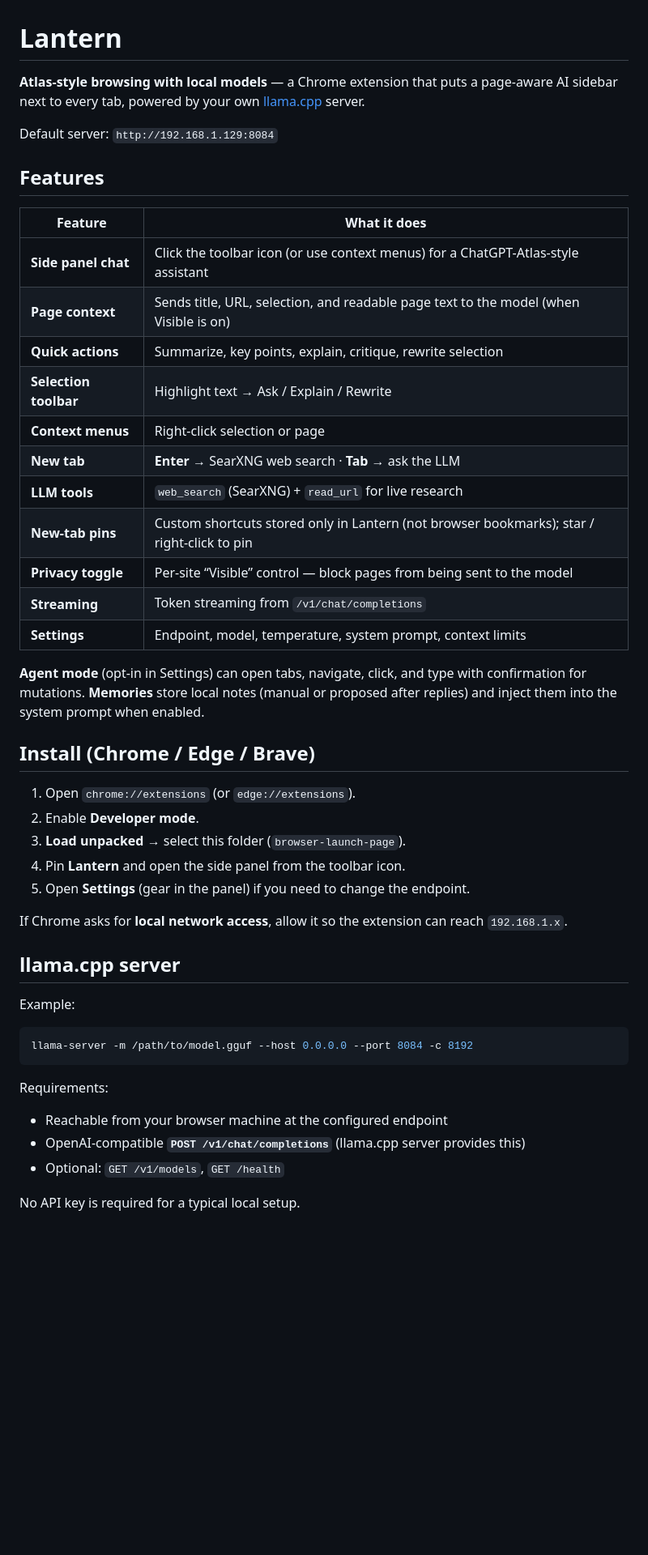
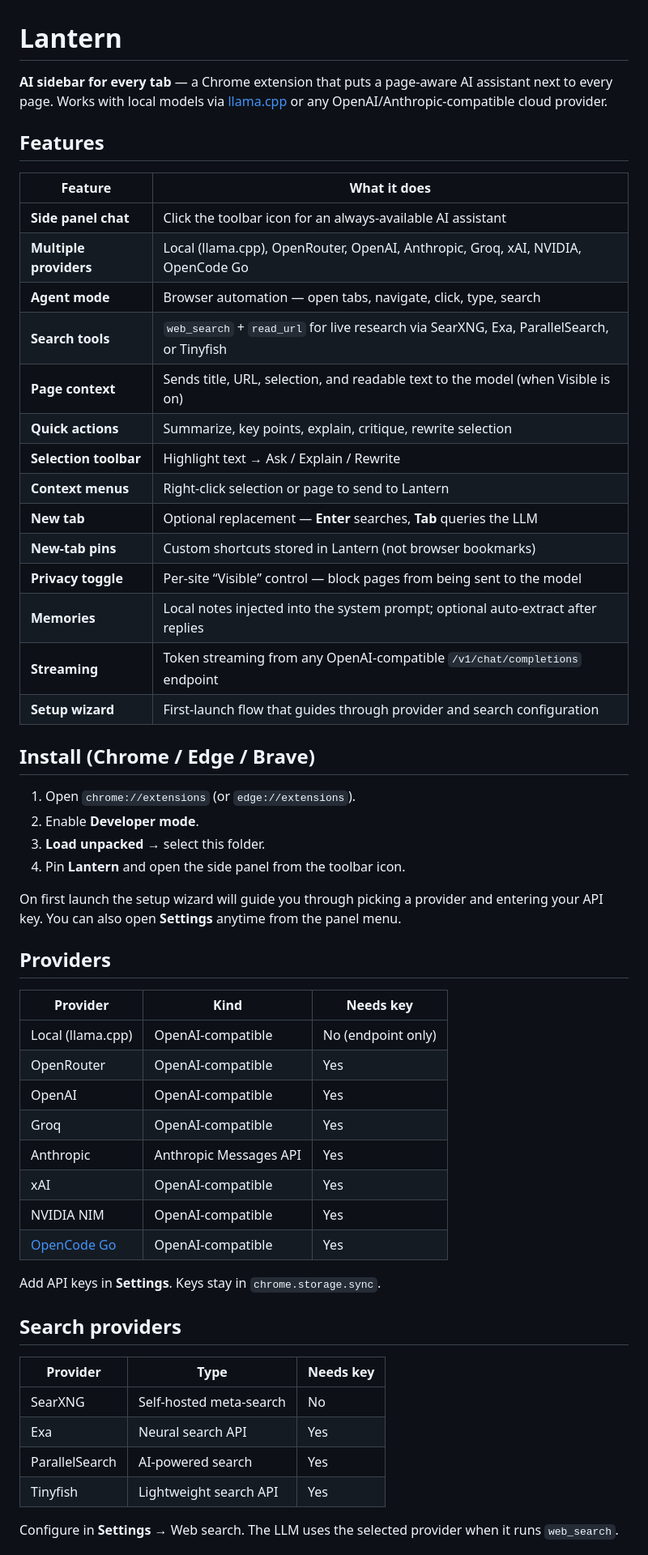
Before and after one commit to franktheglock/lantern, a Markdown page: README.md, the part around one of its changes. Shown at 81% size. Drawn GitHub-style; blank space fills up the shorter version.

````diff
--- a/README.md
+++ b/README.md
@@ -1,50 +1,58 @@
 # Lantern
 
-**Atlas-style browsing with local models** — a Chrome extension that puts a page-aware AI sidebar next to every tab, powered by your own [llama.cpp](https://github.com/ggml-org/llama.cpp) server.
-
-Default server: `http://192.168.1.129:8084`
+**AI sidebar for every tab** — a Chrome extension that puts a page-aware AI assistant next to every page. Works with local models via [llama.cpp](https://github.com/ggml-org/llama.cpp) or any OpenAI/Anthropic-compatible cloud provider.
 
 ## Features
 
 | Feature | What it does |
-|--------|----------------|
-| **Side panel chat** | Click the toolbar icon (or use context menus) for a ChatGPT-Atlas-style assistant |
-| **Page context** | Sends title, URL, selection, and readable page text to the model (when Visible is on) |
+|---------|-------------|
+| **Side panel chat** | Click the toolbar icon for an always-available AI assistant |
+| **Multiple providers** | Local (llama.cpp), OpenRouter, OpenAI, Anthropic, Groq, xAI, NVIDIA, OpenCode Go |
+| **Agent mode** | Browser automation — open tabs, navigate, click, type, search |
+| **Search tools** | `web_search` + `read_url` for live research via SearXNG, Exa, ParallelSearch, or Tinyfish |
+| **Page context** | Sends title, URL, selection, and readable text to the model (when Visible is on) |
 | **Quick actions** | Summarize, key points, explain, critique, rewrite selection |
 | **Selection toolbar** | Highlight text → Ask / Explain / Rewrite |
-| **Context menus** | Right-click selection or page |
-| **New tab** | **Enter** → SearXNG web search · **Tab** → ask the LLM |
-| **LLM tools** | `web_search` (SearXNG) + `read_url` for live research |
-| **New-tab pins** | Custom shortcuts stored only in Lantern (not browser bookmarks); star / right‑click to pin |
+| **Context menus** | Right-click selection or page to send to Lantern |
+| **New tab** | Optional replacement — **Enter** searches, **Tab** queries the LLM |
+| **New-tab pins** | Custom shortcuts stored in Lantern (not browser bookmarks) |
 | **Privacy toggle** | Per-site “Visible” control — block pages from being sent to the model |
-| **Streaming** | Token streaming from `/v1/chat/completions` |
-| **Settings** | Endpoint, model, temperature, system prompt, context limits |
-
-**Agent mode** (opt-in in Settings) can open tabs, navigate, click, and type with confirmation for mutations. **Memories** store local notes (manual or proposed after replies) and inject them into the system prompt when enabled.
+| **Memories** | Local notes injected into the system prompt; optional auto-extract after replies |
+| **Streaming** | Token streaming from any OpenAI-compatible `/v1/chat/completions` endpoint |
+| **Setup wizard** | First-launch flow that guides through provider and search configuration |
 
 ## Install (Chrome / Edge / Brave)
 
 1. Open `chrome://extensions` (or `edge://extensions`).
 2. Enable **Developer mode**.
-3. **Load unpacked** → select this folder (`browser-launch-page`).
+3. **Load unpacked** → select this folder.
 4. Pin **Lantern** and open the side panel from the toolbar icon.
-5. Open **Settings** (gear in the panel) if you need to change the endpoint.
 
-If Chrome asks for **local network access**, allow it so the extension can reach `192.168.1.x`.
+On first launch the setup wizard will guide you through picking a provider and entering your API key. You can also open **Settings** anytime from the panel menu.
 
-## llama.cpp server
+## Providers
 
-Example:
+| Provider | Kind | Needs key |
+|----------|------|-----------|
+| Local (llama.cpp) | OpenAI-compatible | No (endpoint only) |
+| OpenRouter | OpenAI-compatible | Yes |
+| OpenAI | OpenAI-compatible | Yes |
+| Groq | OpenAI-compatible | Yes |
+| Anthropic | Anthropic Messages API | Yes |
+| xAI | OpenAI-compatible | Yes |
+| NVIDIA NIM | OpenAI-compatible | Yes |
+| [OpenCode Go](https://opencode.ai/docs/go/) | OpenAI-compatible | Yes |
 
-```bash
-llama-server -m /path/to/model.gguf --host 0.0.0.0 --port 8084 -c 8192
-```
+Add API keys in **Settings**. Keys stay in `chrome.storage.sync`.
 
-Requirements:
+## Search providers
 
-- Reachable from your browser machine at the configured endpoint
-- OpenAI-compatible **`POST /v1/chat/completions`** (llama.cpp server provides this)
-- Optional: `GET /v1/models`, `GET /health`
+| Provider | Type | Needs key |
+|----------|------|-----------|
+| SearXNG | Self-hosted meta-search | No |
+| Exa | Neural search API | Yes |
+| ParallelSearch | AI-powered search | Yes |
+| Tinyfish | Lightweight search API | Yes |
 
-No API key is required for a typical local setup.
+Configure in **Settings** → Web search. The LLM uses the selected provider when it runs `web_search`.
 
````
Also changed, not shown: other parts of README.md (+28 -27 lines).
